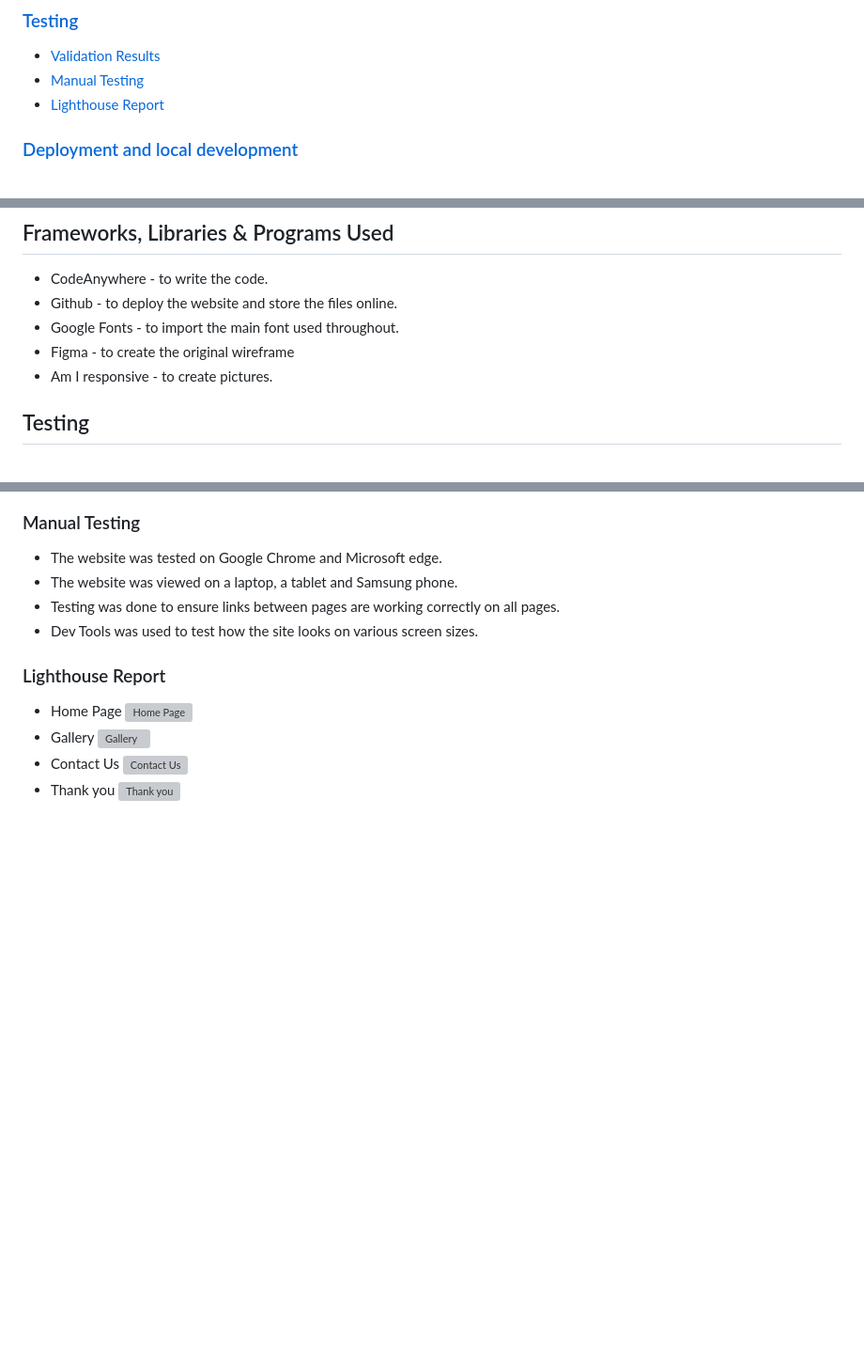
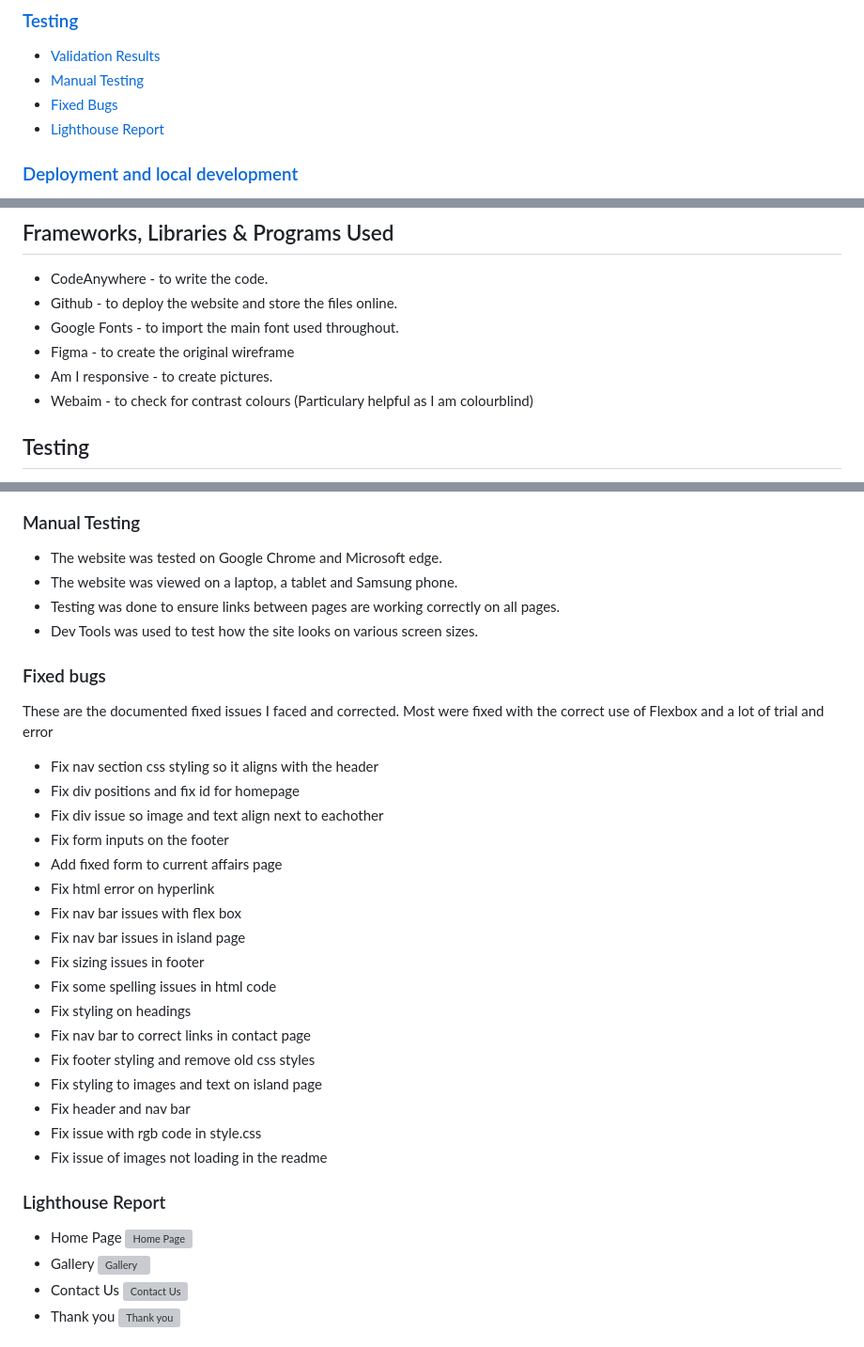
Before and after one commit to NorfolkTate/project-1-cyprus, a Markdown page: README.md, 3 parts joined by grey strips. Shown: that part at 94% size. Rendered like a GitHub page; blank space fills up the shorter version; grey boxes are pictures that could not be loaded.

Commit message:
add fixed bugs section to readme

```diff
--- a/README.md
+++ b/README.md
@@ -33,6 +33,7 @@ View live site here: https://norfolktate.github.io/project-1-cyprus
 
 * [Validation Results](#validation-results)
 * [Manual Testing](#manual-testing)
+* [Fixed Bugs](#fixed-bugs)
 * [Lighthouse Report](#lighthouse-report)
 
 ### [Deployment and local development](#deployment-and-local-development-1)
@@ -163,6 +164,7 @@ The site should envoke joy and excitement.
 * Google Fonts - to import the main font used throughout.
 * Figma - to create the original wireframe
 * Am I responsive - to create pictures.
+* Webaim - to check for contrast colours (Particulary helpful as I am colourblind)
 
 ## Testing
 
@@ -197,6 +199,29 @@ The W3C Markup Validator and W3C CSS Validator services were used to validate th
 * The website was viewed on a laptop, a tablet and Samsung phone.
 * Testing was done to ensure links between pages are working correctly on all pages.
 * Dev Tools was used to test how the site looks on various screen sizes.
+
+### Fixed bugs
+
+These are the documented fixed issues I faced and corrected. Most were fixed with the correct use of Flexbox and a lot of trial and error
+
+* Fix nav section css styling so it aligns with the header
+* Fix div positions and fix id for homepage
+* Fix div issue so image and text align next to eachother
+* Fix form inputs on the footer
+* Add fixed form to current affairs page
+* Fix html error on hyperlink
+* Fix nav bar issues with flex box
+* Fix nav bar issues in island page
+* Fix sizing issues in footer
+* Fix some spelling issues in html code
+* Fix styling on headings
+* Fix nav bar to correct links in contact page
+* Fix footer styling and remove old css styles
+* Fix styling to images and text on island page
+* Fix header and nav bar
+* Fix issue with rgb code in style.css
+* Fix issue of images not loading in the readme
+
 
 ### Lighthouse Report
 
```
